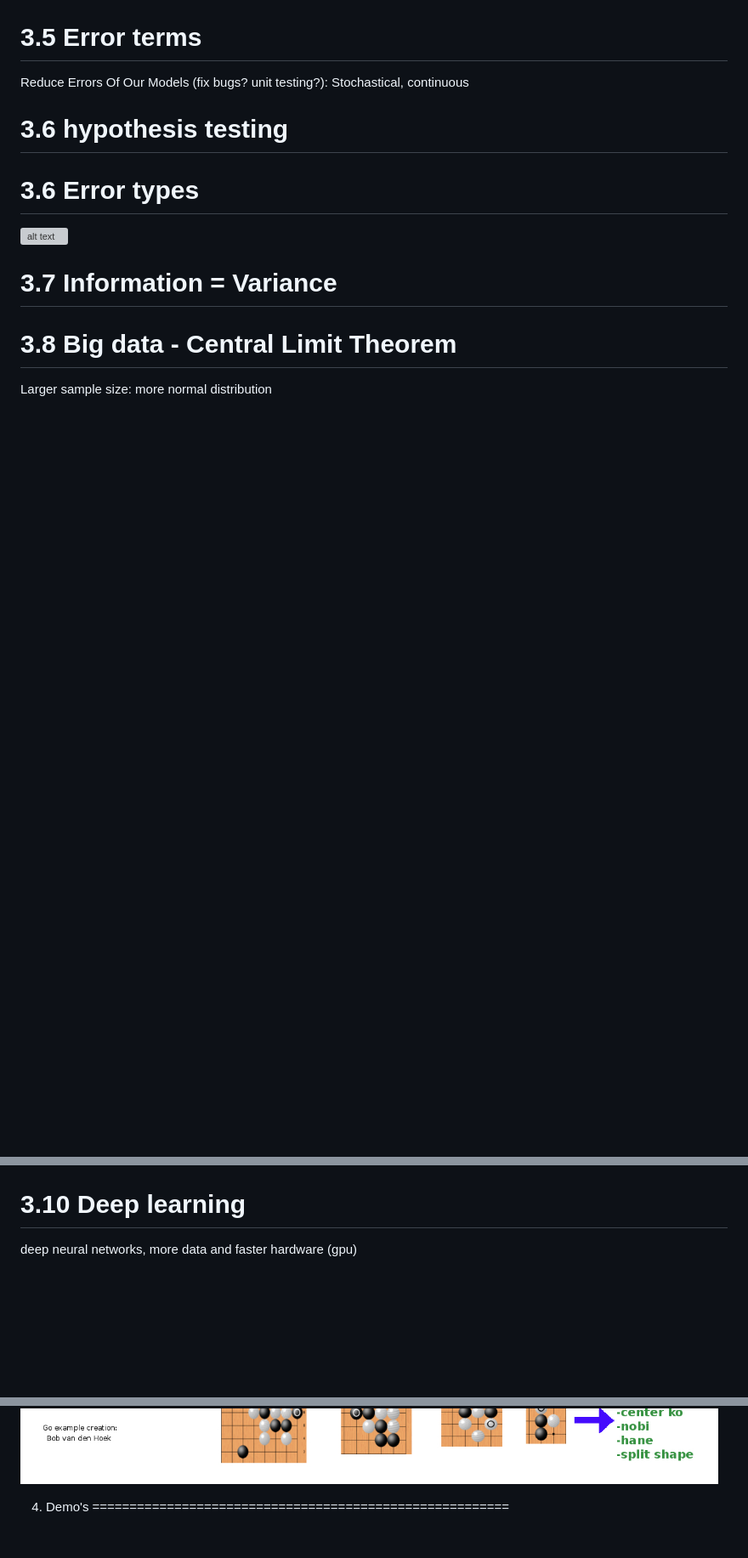
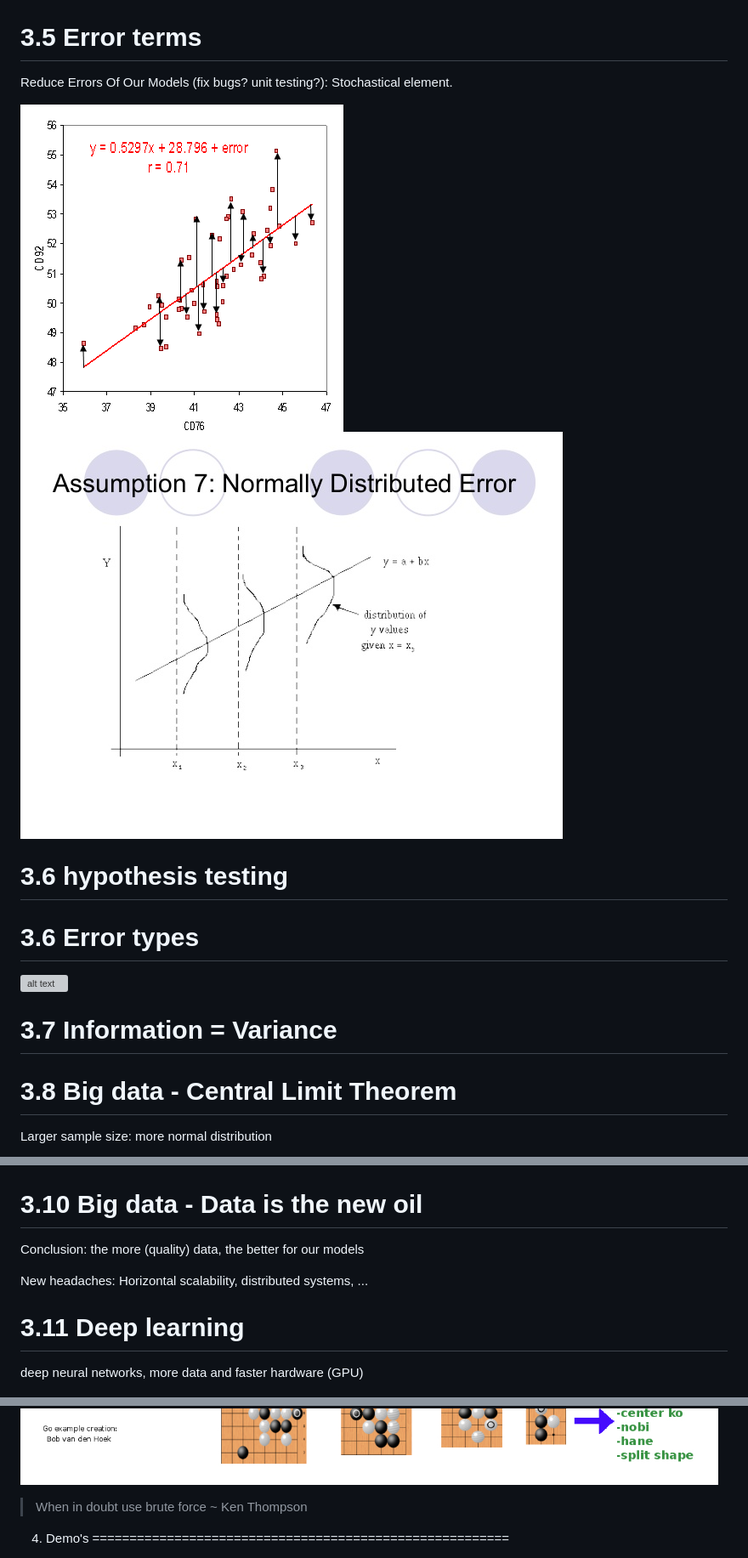
Before and after one commit to yenwel/R-presentation, a Markdown page: Introduction-to-R.md, 3 parts joined by grey strips. Shown: that part at 85% size. Rendered like a GitHub page; pictures changed too: Introduction-to-R-figure/errorterm2.jpg (added), Introduction-to-R-figure/residual.png (added); blank space fills up the shorter version; grey boxes are pictures that could not be loaded.

```diff
--- a/Introduction-to-R.md
+++ b/Introduction-to-R.md
@@ -120,7 +165,9 @@ Visualization with R? PowerBIR?? (jk :p)
 
 3.5 Error terms
 ========================================================
-Reduce Errors Of Our Models (fix bugs? unit testing?): Stochastical, continuous
+Reduce Errors Of Our Models (fix bugs? unit testing?): Stochastical element.
+
+![alt text](Introduction-to-R-figure/residual.png "residual")![alt text](Introduction-to-R-figure/errorterm2.jpg "errorterm")
 
 
 3.6 hypothesis testing
@@ -146,11 +193,22 @@ Larger sample size: more normal distribution
 
 ![alt text](Introduction-to-R-figure/statisticalpower.jpg "statisticalpower")
 
-3.10 Deep learning
+
+3.10 Big data - Data is the new oil
 ========================================================
-deep neural networks, more data and faster hardware (gpu)
+
+Conclusion: the more (quality) data, the better for our models
+
+New headaches: Horizontal scalability, distributed systems, ...
+
+
+3.11 Deep learning
+========================================================
+deep neural networks, more data and faster hardware (GPU)
 
 ![alt text](Introduction-to-R-figure/deeplearning.png "deeplearning")
+
+> When in doubt use brute force ~ Ken Thompson
 
 4. Demo's
 ========================================================
```
Also changed, not shown: other parts of Introduction-to-R.md (+51 -6 lines), 3 other files.
